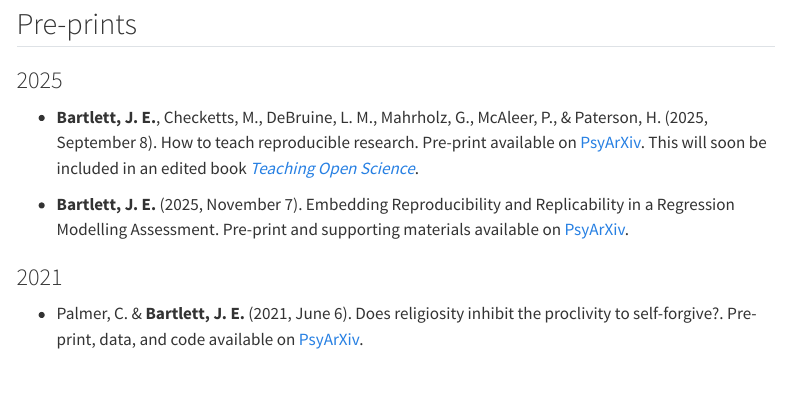
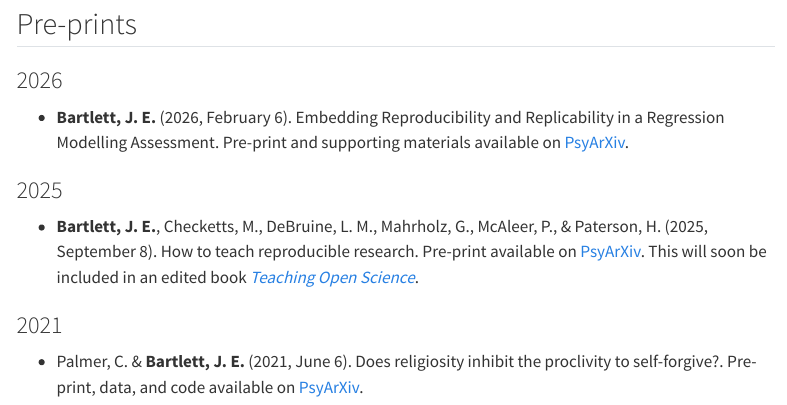
Before and after one commit to BartlettJE/bartlettje.github.io, a Quarto document (research.qmd): the page in a window 1100 px wide, from 80 px down. Rendered offline with R 4.5, knitr and Pandoc in place of Quarto, with nearby package versions; menus at the side of the page are left out.

Commit message:
Update teaching stats preprint

```diff
--- a/research.qmd
+++ b/research.qmd
@@ -4,11 +4,13 @@
 
 ## Pre-prints
 
+### 2026
+
+-   **Bartlett, J. E.** (2026, February 6). Embedding Reproducibility and Replicability in a Regression Modelling Assessment. Pre-print and supporting materials available on [PsyArXiv](https://osf.io/preprints/osf/nce4y_v4){target="_blank"}.
+
 ### 2025
 
 -   **Bartlett, J. E.**, Checketts, M., DeBruine, L. M., Mahrholz, G., McAleer, P., & Paterson, H. (2025, September 8). How to teach reproducible research. Pre-print available on [PsyArXiv](https://osf.io/preprints/psyarxiv/g5ehx_v1){target="_blank"}. This will soon be included in an edited book [*Teaching Open Science*](https://www.e-elgar.com/shop/gbp/teaching-open-science-9781035359059.html?srsltid=AfmBOoritQUorSOahEdCtUVscrHEyZ8-8bckATU-RUssHPtt09EMF5E6){target="_blank"}.
-
--   **Bartlett, J. E.** (2025, November 7). Embedding Reproducibility and Replicability in a Regression Modelling Assessment. Pre-print and supporting materials available on [PsyArXiv](https://osf.io/preprints/osf/nce4y_v3){target="_blank"}.
 
 ### 2021
 
```
Also changed, not shown: .quarto/idx/research.qmd.json, docs/search.json, 2 other files.
